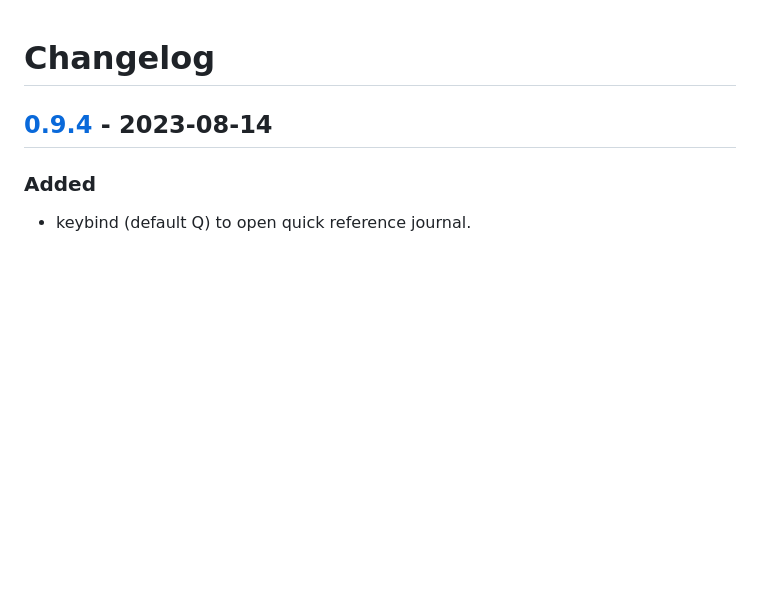
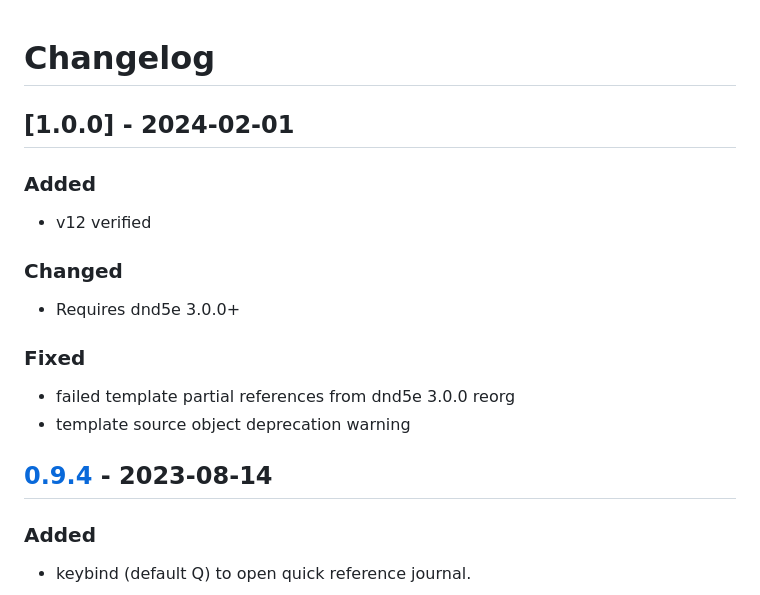
Before and after one commit to surged20/wjmais, a Markdown page: CHANGELOG.md, the part around the change printed below. Rendered like a GitHub page; blank space fills up the shorter version.

Commit message:
CHANGELOG: 1.0.0 updates

```diff
--- a/CHANGELOG.md
+++ b/CHANGELOG.md
@@ -1,4 +1,19 @@
 # Changelog
+
+## [1.0.0] - 2024-02-01
+
+### Added
+
+- v12 verified
+
+### Changed
+
+- Requires dnd5e 3.0.0+
+
+### Fixed
+
+- failed template partial references from dnd5e 3.0.0 reorg
+- template source object deprecation warning
 
 ## [0.9.4] - 2023-08-14
 
```
Also changed, not shown: other parts of CHANGELOG.md (+2 -1 lines).
